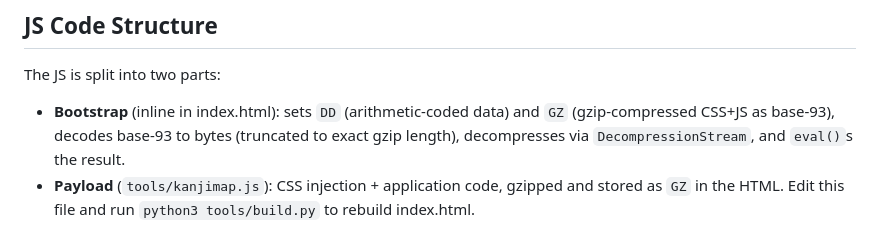
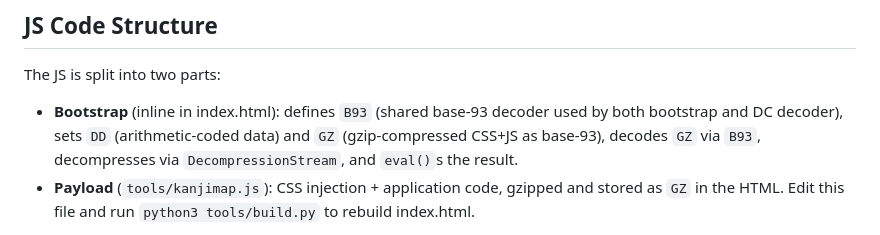
Before and after one commit to haixiashi/kanjireadingmap, a Markdown page: docs/README.md, the part around the change. GitHub-like rendering.

Commit message:
Update docs: shared B93 decoder

```diff
--- a/docs/README.md
+++ b/docs/README.md
@@ -160,10 +160,10 @@ In the snapshot, stored as `"5有あ|る"` (tier prefix, `|` separates okurigana
 ## JS Code Structure
 
 The JS is split into two parts:
-- **Bootstrap** (inline in index.html): sets `DD` (arithmetic-coded data)
-  and `GZ` (gzip-compressed CSS+JS as base-93), decodes base-93 to bytes
-  (truncated to exact gzip length), decompresses via `DecompressionStream`,
-  and `eval()`s the result.
+- **Bootstrap** (inline in index.html): defines `B93` (shared base-93
+  decoder used by both bootstrap and DC decoder), sets `DD` (arithmetic-coded
+  data) and `GZ` (gzip-compressed CSS+JS as base-93), decodes `GZ` via
+  `B93`, decompresses via `DecompressionStream`, and `eval()`s the result.
 - **Payload** (`tools/kanjimap.js`): CSS injection + application code,
   gzipped and stored as `GZ` in the HTML. Edit this file and run
   `python3 tools/build.py` to rebuild index.html.
```
